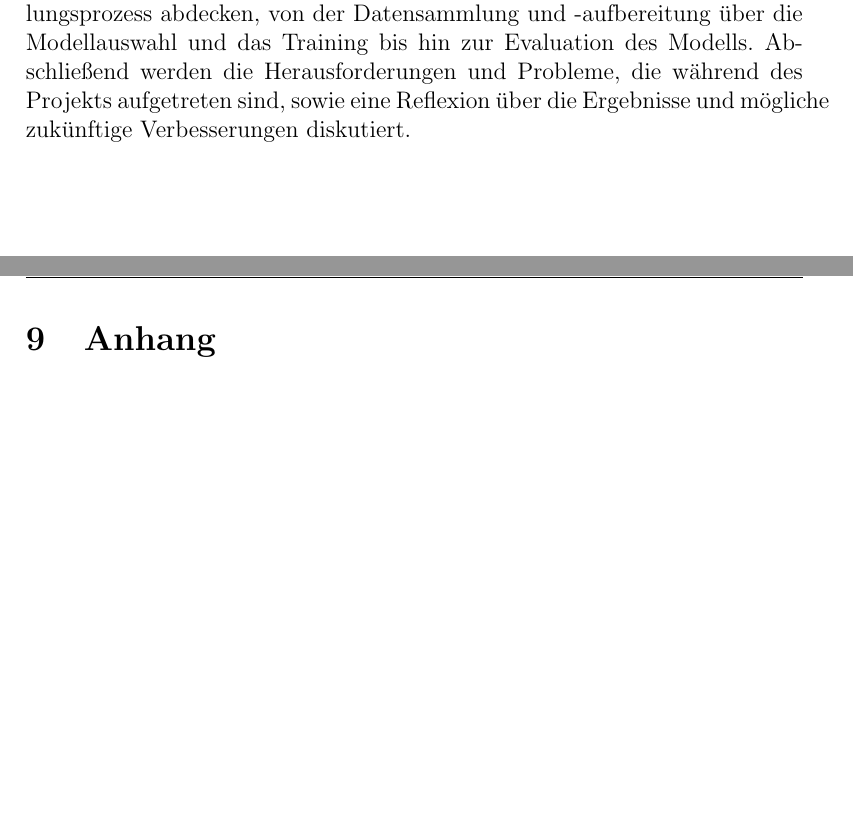
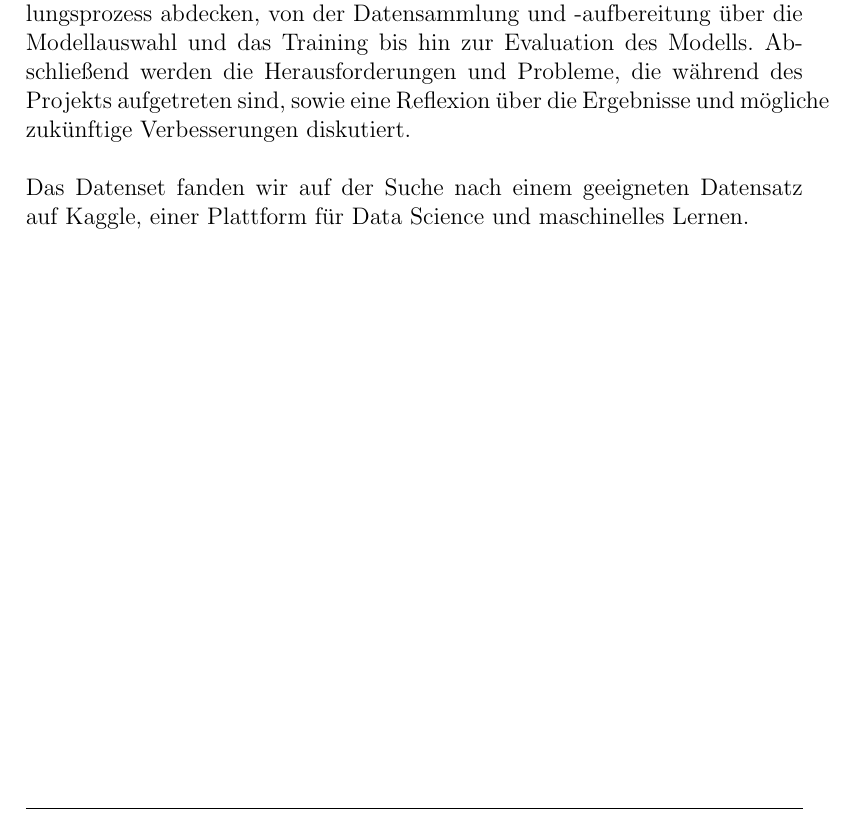
Before and after one commit to timhorse13/Chest-X-Ray-Disease-Identifying, a LaTeX document (3. Documentation/main.tex): two parts of pages 3 and 19 of 19 before the commit and part of page 3 of 18 after it, the two joined at a grey line, cut so that both start at the same text, the shorter picture padded with empty space. Compiled offline with pdfLaTeX.

Commit message:
last one for today

```diff
--- a/3. Documentation/main.tex
+++ b/3. Documentation/main.tex
@@ -131,6 +131,8 @@ Ziel dieses Projekts ist es, ein Modell zu entwickeln, das in der Lage ist, Thor
 \\
 Der Bericht gliedert sich in mehrere Abschnitte, die den gesamten Entwicklungsprozess abdecken, von der Datensammlung und -aufbereitung über die Modellauswahl und das Training bis hin zur Evaluation des Modells.
 Abschließend werden die Herausforderungen und Probleme, die während des Projekts aufgetreten sind, sowie eine Reflexion über die Ergebnisse und mögliche zukünftige Verbesserungen diskutiert.
+\\\\
+Das Datenset fanden wir auf der Suche nach einem geeigneten Datensatz auf Kaggle, einer Plattform für Data Science und maschinelles Lernen.
 
 
 \newpage
@@ -560,8 +562,6 @@ Insgesamt bietet dieses Projekt jedoch wertvolle Einblicke in die Herausforderun
     \item Chat GPT \textit{OpenAI} \url{https://chatgpt.com/}
 \end{itemize}
 
-\newpage
 
-\section{Anhang}
 
 \end{document}
```
Also changed, not shown: 3. Documentation/main.pdf, 7 other files.
